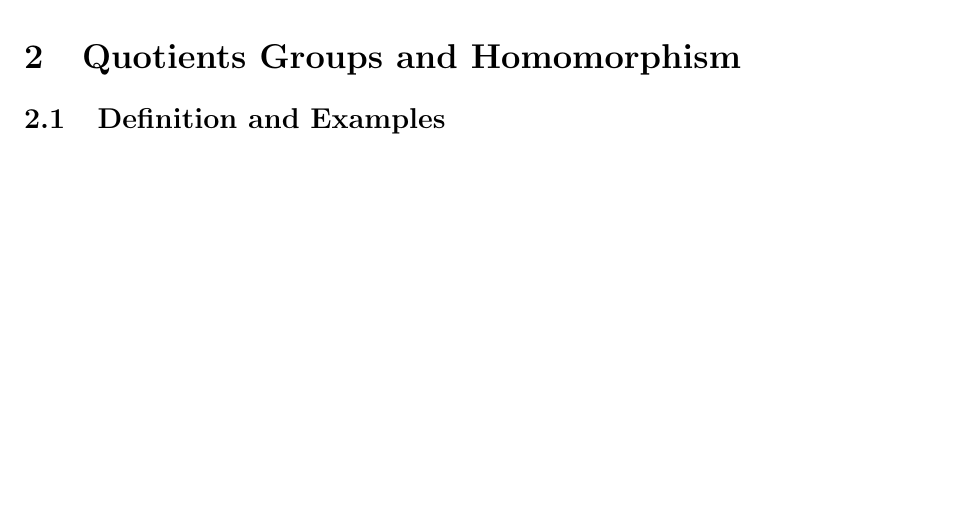
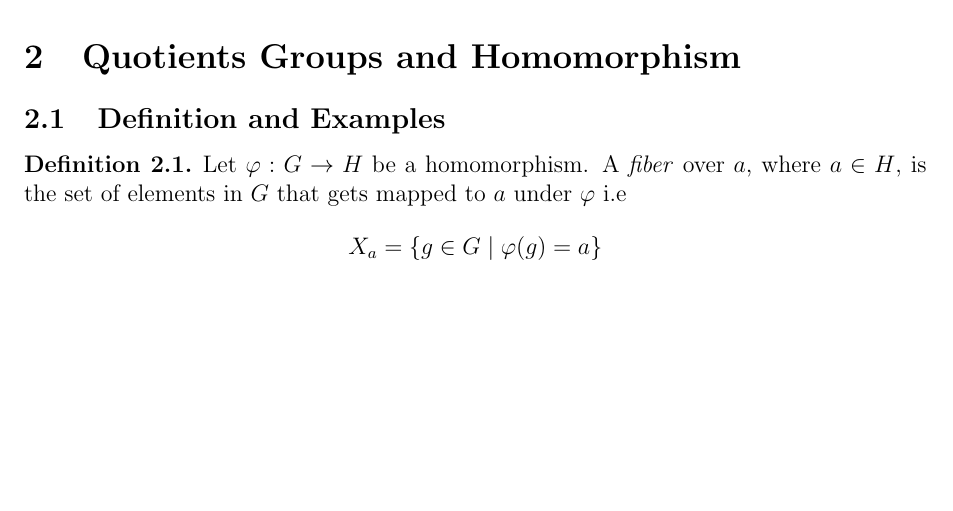
Before and after one commit to baskrki/Notes, a LaTeX document (grouptheory/grouptheory.tex, which reads grouptheory/chapters_grpthry/Chapter3/2A.tex): part of page 19 of 19, cut so that both start at the same text. Compiled offline with pdfLaTeX.

Commit message:
Definiton of fiber

```diff
--- a/grouptheory/chapters_grpthry/Chapter3/2A.tex
+++ b/grouptheory/chapters_grpthry/Chapter3/2A.tex
@@ -1 +1,7 @@
 \subsection{Definition and Examples}
+
+\begin{definition}
+    Let $\varphi : G \to H$ be a homomorphism. A \textit{fiber} over $a$, where $a \in H$, is the set of elements in $G$ that gets
+    mapped to $a$ under $\varphi$ i.e
+    \[ X_a = \{ g \in G \mid \varphi(g)=a \} \]
+\end{definition}
```
Also changed, not shown: grouptheory/grouptheory.pdf, 4 other files.
